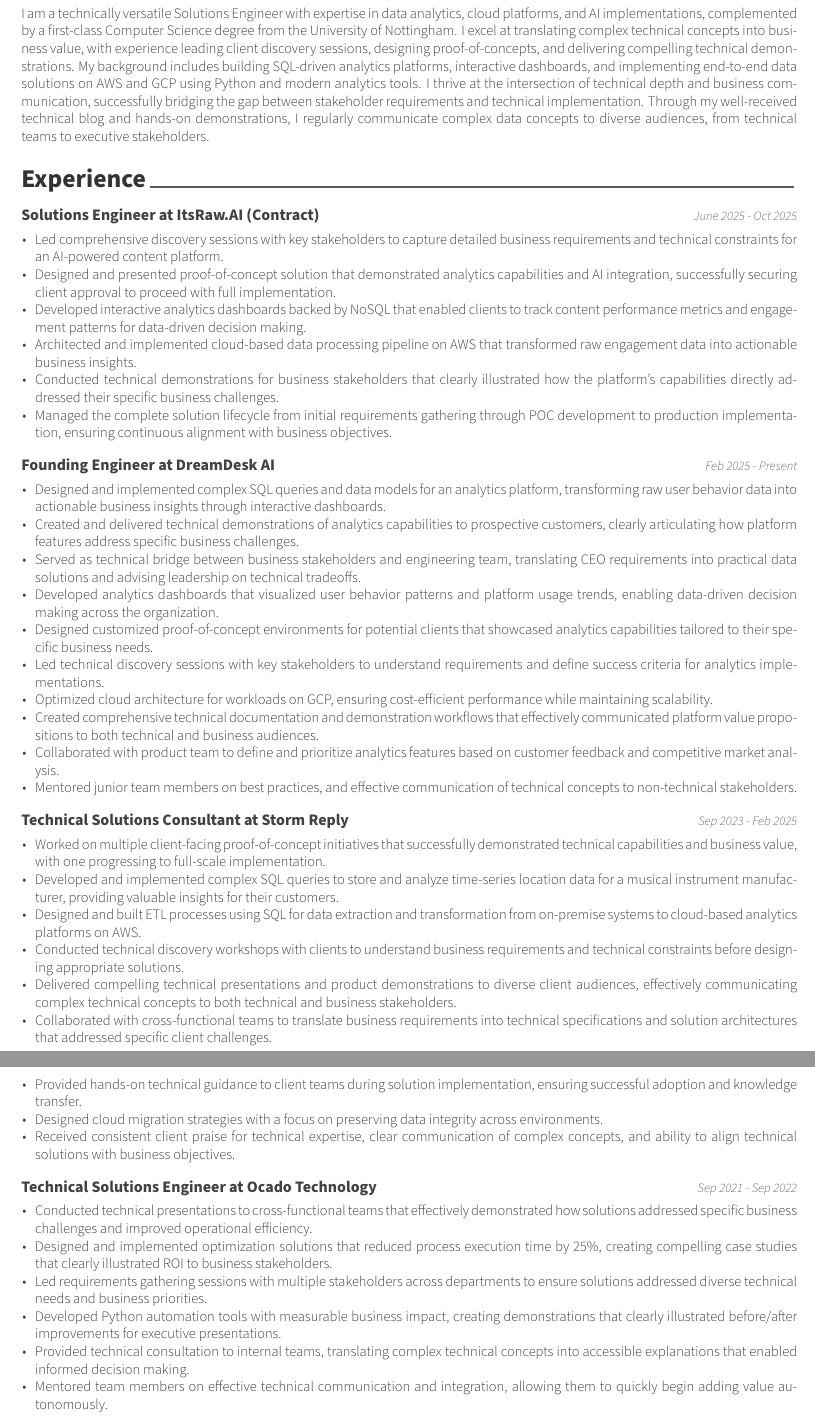
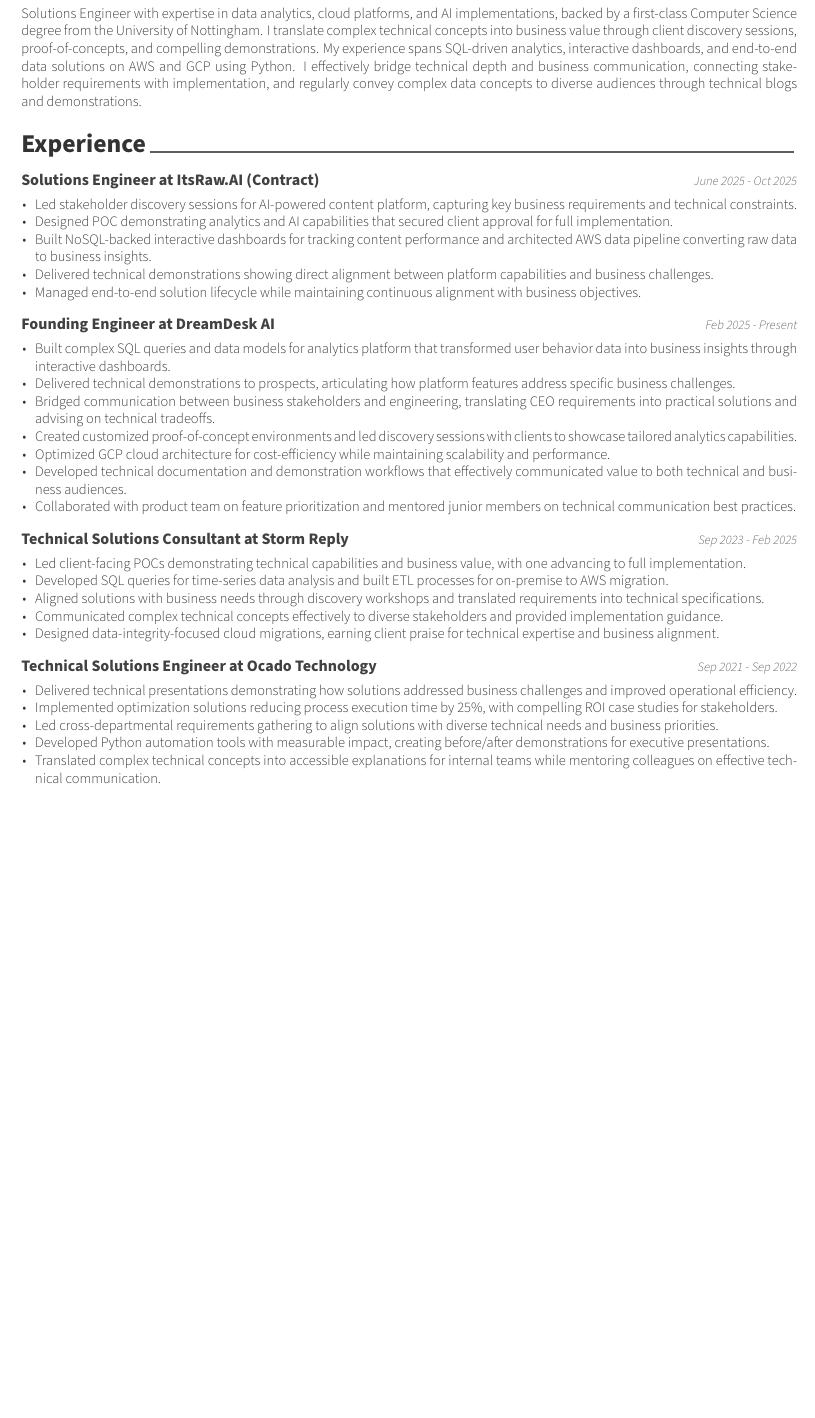
Before and after one commit to keval6b/cv, a LaTeX CV (keval-kapdee-cv.tex): two parts of pages 1 and 2 of 4 before the commit and part of page 1 of 2 after it, the two joined at a grey line, cut so that both start at the same text, the shorter picture padded with empty space. Compiled offline with XeLaTeX.

Commit message:
Condensing

```diff
--- a/keval-kapdee-cv.tex
+++ b/keval-kapdee-cv.tex
@@ -31,11 +31,10 @@
     \cvsection{Summary}
 
     \begin{cvparagraph}
-        I am a technically versatile Solutions Engineer with expertise in data analytics, cloud platforms, and AI implementations, complemented by a first-class Computer Science degree from the University of Nottingham.
-        I excel at translating complex technical concepts into business value, with experience leading client discovery sessions, designing proof-of-concepts, and delivering compelling technical demonstrations.
-        My background includes building SQL-driven analytics platforms, interactive dashboards, and implementing end-to-end data solutions on AWS and GCP using Python and modern analytics tools.
-        I thrive at the intersection of technical depth and business communication, successfully bridging the gap between stakeholder requirements and technical implementation.
-        Through my well-received technical blog and hands-on demonstrations, I regularly communicate complex data concepts to diverse audiences, from technical teams to executive stakeholders.
+        Solutions Engineer with expertise in data analytics, cloud platforms, and AI implementations, backed by a first-class Computer Science degree from the University of Nottingham.
+        I translate complex technical concepts into business value through client discovery sessions, proof-of-concepts, and compelling demonstrations.
+        My experience spans SQL-driven analytics, interactive dashboards, and end-to-end data solutions on AWS and GCP using Python.
+        I effectively bridge technical depth and business communication, connecting stakeholder requirements with implementation, and regularly convey complex data concepts to diverse audiences through technical blogs and demonstrations.
     \end{cvparagraph}
 
     \cvsection{Experience}\label{experience}
@@ -45,12 +44,11 @@
     {June 2025 - Oct 2025}
 
     \begin{cvitems}
-        \item Led comprehensive discovery sessions with key stakeholders to capture detailed business requirements and technical constraints for an AI-powered content platform.
-        \item Designed and presented proof-of-concept solution that demonstrated analytics capabilities and AI integration, successfully securing client approval to proceed with full implementation.
-        \item Developed interactive analytics dashboards backed by NoSQL that enabled clients to track content performance metrics and engagement patterns for data-driven decision making.
-        \item Architected and implemented cloud-based data processing pipeline on AWS that transformed raw engagement data into actionable business insights.
-        \item Conducted technical demonstrations for business stakeholders that clearly illustrated how the platform's capabilities directly addressed their specific business challenges.
-        \item Managed the complete solution lifecycle from initial requirements gathering through POC development to production implementation, ensuring continuous alignment with business objectives.
+        \item Led stakeholder discovery sessions for AI-powered content platform, capturing key business requirements and technical constraints.
+        \item Designed POC demonstrating analytics and AI capabilities that secured client approval for full implementation.
+        \item Built NoSQL-backed interactive dashboards for tracking content performance and architected AWS data pipeline converting raw data to business insights.
+        \item Delivered technical demonstrations showing direct alignment between platform capabilities and business challenges.
+        \item Managed end-to-end solution lifecycle while maintaining continuous alignment with business objectives.
     \end{cvitems}
 
     \cventry
@@ -58,16 +56,13 @@
     {Feb 2025 - Present}
 
     \begin{cvitems}
-        \item Designed and implemented complex SQL queries and data models for an analytics platform, transforming raw user behavior data into actionable business insights through interactive dashboards.
-        \item Created and delivered technical demonstrations of analytics capabilities to prospective customers, clearly articulating how platform features address specific business challenges.
-        \item Served as technical bridge between business stakeholders and engineering team, translating CEO requirements into practical data solutions and advising leadership on technical tradeoffs.
-        \item Developed analytics dashboards that visualized user behavior patterns and platform usage trends, enabling data-driven decision making across the organization.
-        \item Designed customized proof-of-concept environments for potential clients that showcased analytics capabilities tailored to their specific business needs.
-        \item Led technical discovery sessions with key stakeholders to understand requirements and define success criteria for analytics implementations.
-        \item Optimized cloud architecture for workloads on GCP, ensuring cost-efficient performance while maintaining scalability.
-        \item Created comprehensive technical documentation and demonstration workflows that effectively communicated platform value propositions to both technical and business audiences.
-        \item Collaborated with product team to define and prioritize analytics features based on customer feedback and competitive market analysis.
-        \item Mentored junior team members on best practices, and effective communication of technical concepts to non-technical stakeholders.
+        \item Built complex SQL queries and data models for analytics platform that transformed user behavior data into business insights through interactive dashboards.
+        \item Delivered technical demonstrations to prospects, articulating how platform features address specific business challenges.
+        \item Bridged communication between business stakeholders and engineering, translating CEO requirements into practical solutions and advising on technical tradeoffs.
+        \item Created customized proof-of-concept environments and led discovery sessions with clients to showcase tailored analytics capabilities.
+        \item Optimized GCP cloud architecture for cost-efficiency while maintaining scalability and performance.
+        \item Developed technical documentation and demonstration workflows that effectively communicated value to both technical and business audiences.
+        \item Collaborated with product team on feature prioritization and mentored junior members on technical communication best practices.
     \end{cvitems}
 
     \cventry
@@ -75,15 +70,11 @@
     {Sep 2023 - Feb 2025}
 
     \begin{cvitems}
-        \item Worked on multiple client-facing proof-of-concept initiatives that successfully demonstrated technical capabilities and business value, with one progressing to full-scale implementation.
-        \item Developed and implemented complex SQL queries to store and analyze time-series location data for a musical instrument manufacturer, providing valuable insights for their customers.
-        \item Designed and built ETL processes using SQL for data extraction and transformation from on-premise systems to cloud-based analytics platforms on AWS.
-        \item Conducted technical discovery workshops with clients to understand business requirements and technical constraints before designing appropriate solutions.
-        \item Delivered compelling technical presentations and product demonstrations to diverse client audiences, effectively communicating complex technical concepts to both technical and business stakeholders.
-        \item Collaborated with cross-functional teams to translate business requirements into technical specifications and solution architectures that addressed specific client challenges.
-        \item Provided hands-on technical guidance to client teams during solution implementation, ensuring successful adoption and knowledge transfer.
-        \item Designed cloud migration strategies with a focus on preserving data integrity across environments.
-        \item Received consistent client praise for technical expertise, clear communication of complex concepts, and ability to align technical solutions with business objectives.
+        \item Led client-facing POCs demonstrating technical capabilities and business value, with one advancing to full implementation.
+        \item Developed SQL queries for time-series data analysis and built ETL processes for on-premise to AWS migration.
+        \item Aligned solutions with business needs through discovery workshops and translated requirements into technical specifications.
+        \item Communicated complex technical concepts effectively to diverse stakeholders and provided implementation guidance.
+        \item Designed data-integrity-focused cloud migrations, earning client praise for technical expertise and business alignment.
     \end{cvitems}
 
     \cventry
@@ -91,15 +82,12 @@
     {Sep 2021 - Sep 2022}
 
     \begin{cvitems}
-        \item Conducted technical presentations to cross-functional teams that effectively demonstrated how solutions addressed specific business challenges and improved operational efficiency.
-        \item Designed and implemented optimization solutions that reduced process execution time by 25\%, creating compelling case studies that clearly illustrated ROI to business stakeholders.
-        \item Led requirements gathering sessions with multiple stakeholders across departments to ensure solutions addressed diverse technical needs and business priorities.
-        \item Developed Python automation tools with measurable business impact, creating demonstrations that clearly illustrated before/after improvements for executive presentations.
-        \item Provided technical consultation to internal teams, translating complex technical concepts into accessible explanations that enabled informed decision making.
-        \item Mentored team members on effective technical communication and integration, allowing them to quickly begin adding value autonomously.
+        \item Delivered technical presentations demonstrating how solutions addressed business challenges and improved operational efficiency.
+        \item Implemented optimization solutions reducing process execution time by 25\%, with compelling ROI case studies for stakeholders.
+        \item Led cross-departmental requirements gathering to align solutions with diverse technical needs and business priorities.
+        \item Developed Python automation tools with measurable impact, creating before/after demonstrations for executive presentations.
+        \item Translated complex technical concepts into accessible explanations for internal teams while mentoring colleagues on effective technical communication.
     \end{cvitems}
-
-    \clearpage
 
     \cventry
     {Technical Solutions Developer at Manta Group Ltd.}
```
Also changed, not shown: keval-kapdee-cv.tex (2 more changed lines).
